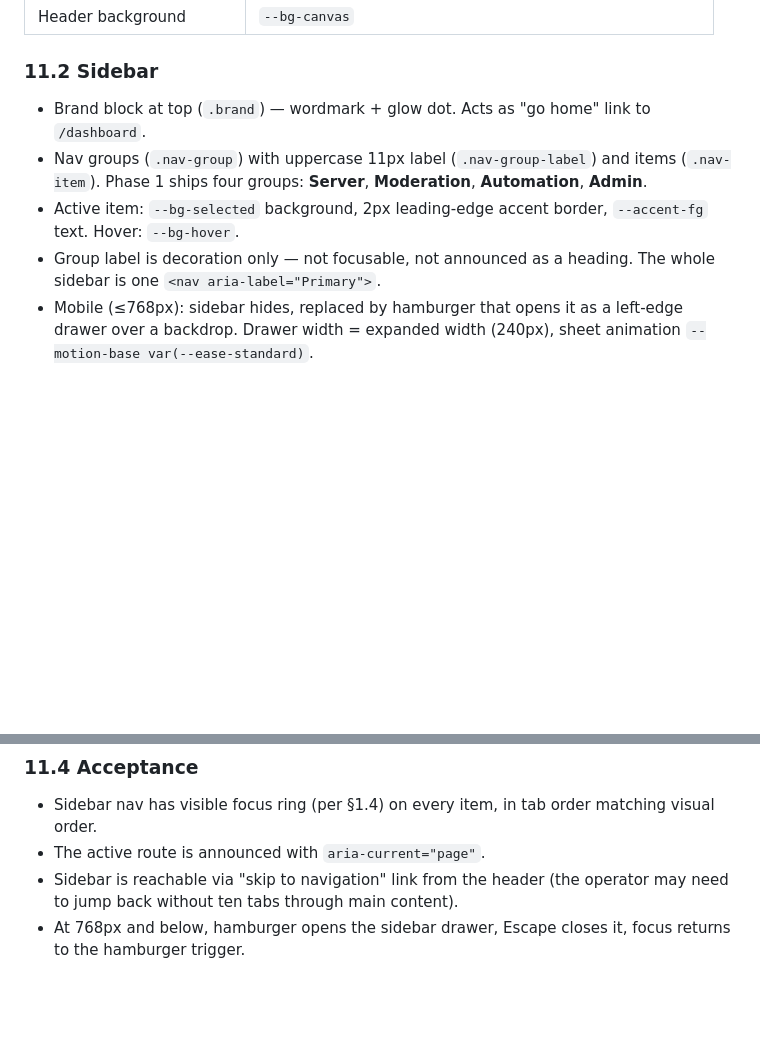
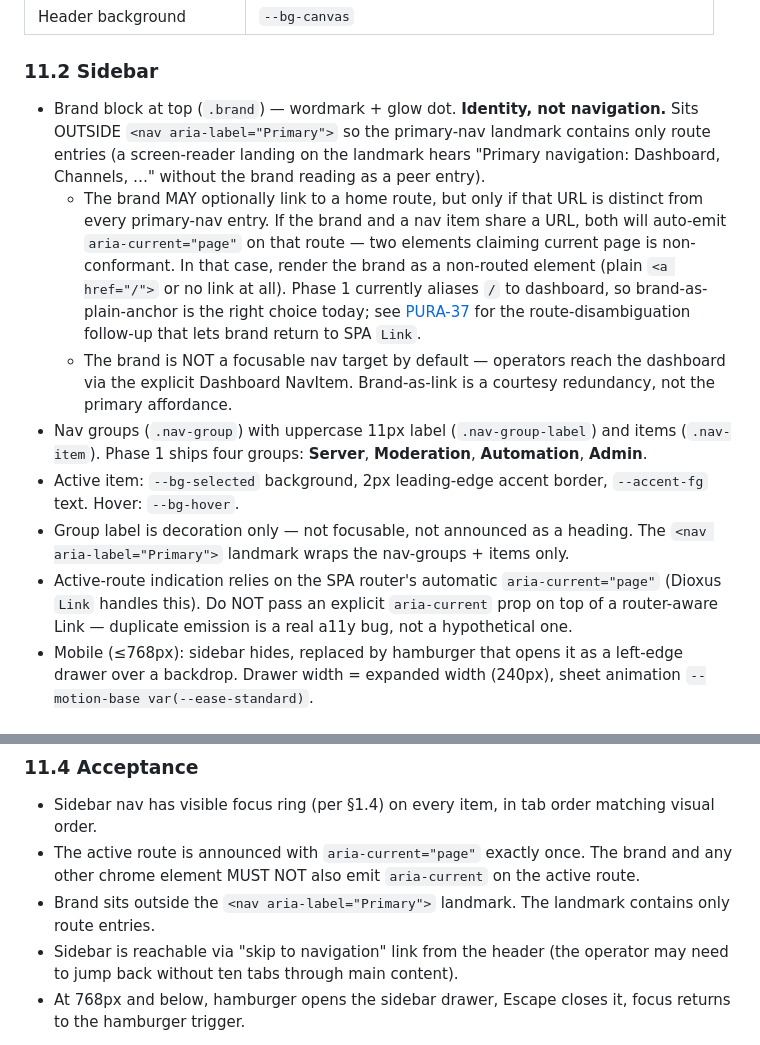
Before and after one commit to FrozenTear/teamspeak-admin-panel, a Markdown page: study-documents/design-system/components.md, 2 parts joined by grey strips. Drawn GitHub-style; blank space fills up the shorter version.

Commit message:
PURA-30 follow-up: a11y polish from review
DioxusLead's SSR snapshot tests on PURA-30 caught two real bugs in
the chrome — duplicate aria-current on NavItem (Dioxus Link
auto-emits it; explicit prop on top was a duplication) and brand
wordmark also claiming current-page on the dashboard route (brand
and Dashboard NavItem both pointed at `/`). Their fix demoted brand
from a SPA Link to a plain <a> so its auto-current doesn't fire,
which works but full-reloads the app on brand click.

Updating components.md §11.2 / §11.4 with the structural rule:
brand is identity, not navigation; sits outside the
<nav aria-label="Primary"> landmark; if linked, MUST point to a
URL distinct from every primary-nav entry; never pass an explicit
aria-current on top of a router-aware Link.

Tracked the route disambiguation follow-up as PURA-37 — moving
dashboard to /dashboard per spec convention restores SPA-Link
brand and removes the regression.

Co-Authored-By: Paperclip <noreply@paperclip.ing>

```diff
--- a/study-documents/design-system/components.md
+++ b/study-documents/design-system/components.md
@@ -476,10 +476,13 @@ App chrome is two primitives: a fixed left **Sidebar** with grouped navigation a
 
 ### 11.2 Sidebar
 
-- Brand block at top (`.brand`) — wordmark + glow dot. Acts as "go home" link to `/dashboard`.
+- Brand block at top (`.brand`) — wordmark + glow dot. **Identity, not navigation.** Sits OUTSIDE `<nav aria-label="Primary">` so the primary-nav landmark contains only route entries (a screen-reader landing on the landmark hears "Primary navigation: Dashboard, Channels, …" without the brand reading as a peer entry).
+  - The brand MAY optionally link to a home route, but only if that URL is distinct from every primary-nav entry. If the brand and a nav item share a URL, both will auto-emit `aria-current="page"` on that route — two elements claiming current page is non-conformant. In that case, render the brand as a non-routed element (plain `<a href="/">` or no link at all). Phase 1 currently aliases `/` to dashboard, so brand-as-plain-anchor is the right choice today; see [PURA-37](/PURA/issues/PURA-37) for the route-disambiguation follow-up that lets brand return to SPA `Link`.
+  - The brand is NOT a focusable nav target by default — operators reach the dashboard via the explicit Dashboard NavItem. Brand-as-link is a courtesy redundancy, not the primary affordance.
 - Nav groups (`.nav-group`) with uppercase 11px label (`.nav-group-label`) and items (`.nav-item`). Phase 1 ships four groups: **Server**, **Moderation**, **Automation**, **Admin**.
 - Active item: `--bg-selected` background, 2px leading-edge accent border, `--accent-fg` text. Hover: `--bg-hover`.
-- Group label is decoration only — not focusable, not announced as a heading. The whole sidebar is one `<nav aria-label="Primary">`.
+- Group label is decoration only — not focusable, not announced as a heading. The `<nav aria-label="Primary">` landmark wraps the nav-groups + items only.
+- Active-route indication relies on the SPA router's automatic `aria-current="page"` (Dioxus `Link` handles this). Do NOT pass an explicit `aria-current` prop on top of a router-aware Link — duplicate emission is a real a11y bug, not a hypothetical one.
 - Mobile (≤768px): sidebar hides, replaced by hamburger that opens it as a left-edge drawer over a backdrop. Drawer width = expanded width (240px), sheet animation `--motion-base var(--ease-standard)`.
 
 ### 11.3 Header
@@ -493,7 +496,8 @@ App chrome is two primitives: a fixed left **Sidebar** with grouped navigation a
 ### 11.4 Acceptance
 
 - Sidebar nav has visible focus ring (per §1.4) on every item, in tab order matching visual order.
-- The active route is announced with `aria-current="page"`.
+- The active route is announced with `aria-current="page"` exactly once. The brand and any other chrome element MUST NOT also emit `aria-current` on the active route.
+- Brand sits outside the `<nav aria-label="Primary">` landmark. The landmark contains only route entries.
 - Sidebar is reachable via "skip to navigation" link from the header (the operator may need to jump back without ten tabs through main content).
 - At 768px and below, hamburger opens the sidebar drawer, Escape closes it, focus returns to the hamburger trigger.
 
```
